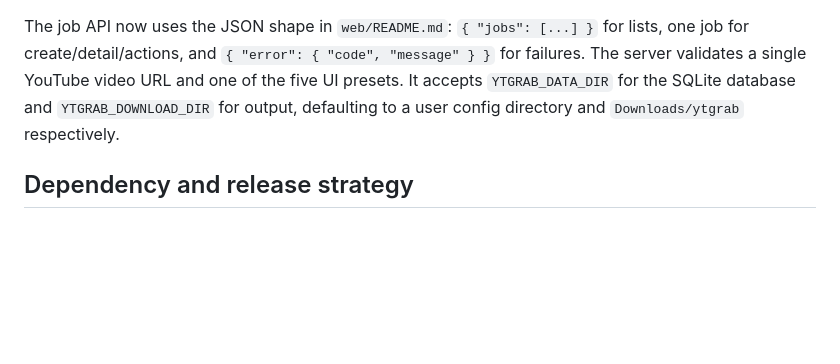
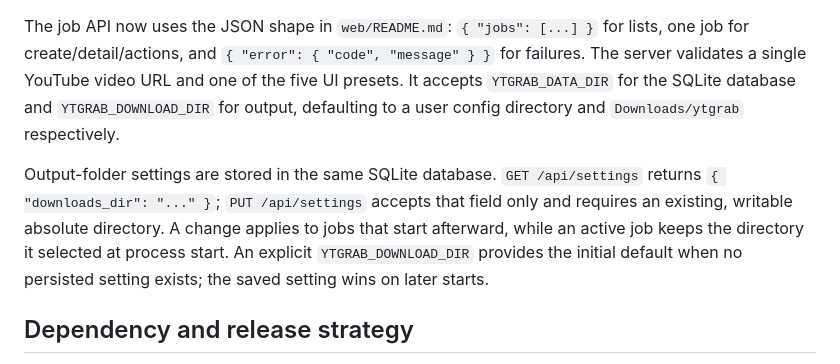
Before and after one commit to Sanoy24/ytgrab, a Markdown page: ARCHITECTURE.md, the part around the change. Rendered like a GitHub page; blank space fills up the shorter version.

Commit message:
Enhance job API to support output-folder settings in SQLite database and update settings endpoints

```diff
--- a/ARCHITECTURE.md
+++ b/ARCHITECTURE.md
@@ -108,6 +108,8 @@ The foundation health route returns `200` with `status` (`ready` or `degraded`),
 
 The job API now uses the JSON shape in `web/README.md`: `{ "jobs": [...] }` for lists, one job for create/detail/actions, and `{ "error": { "code", "message" } }` for failures. The server validates a single YouTube video URL and one of the five UI presets. It accepts `YTGRAB_DATA_DIR` for the SQLite database and `YTGRAB_DOWNLOAD_DIR` for output, defaulting to a user config directory and `Downloads/ytgrab` respectively.
 
+Output-folder settings are stored in the same SQLite database. `GET /api/settings` returns `{ "downloads_dir": "..." }`; `PUT /api/settings` accepts that field only and requires an existing, writable absolute directory. A change applies to jobs that start afterward, while an active job keeps the directory it selected at process start. An explicit `YTGRAB_DOWNLOAD_DIR` provides the initial default when no persisted setting exists; the saved setting wins on later starts.
+
 ## Dependency and release strategy
 
 During development, find external binaries in a configured tools directory or `PATH` and report versions and missing capabilities. For packaged releases, distribute or install compatible binaries beside the application with a version manifest and verified checksums. Keep dependency update behavior separate from application updates because YouTube extraction may need more frequent changes.
```
